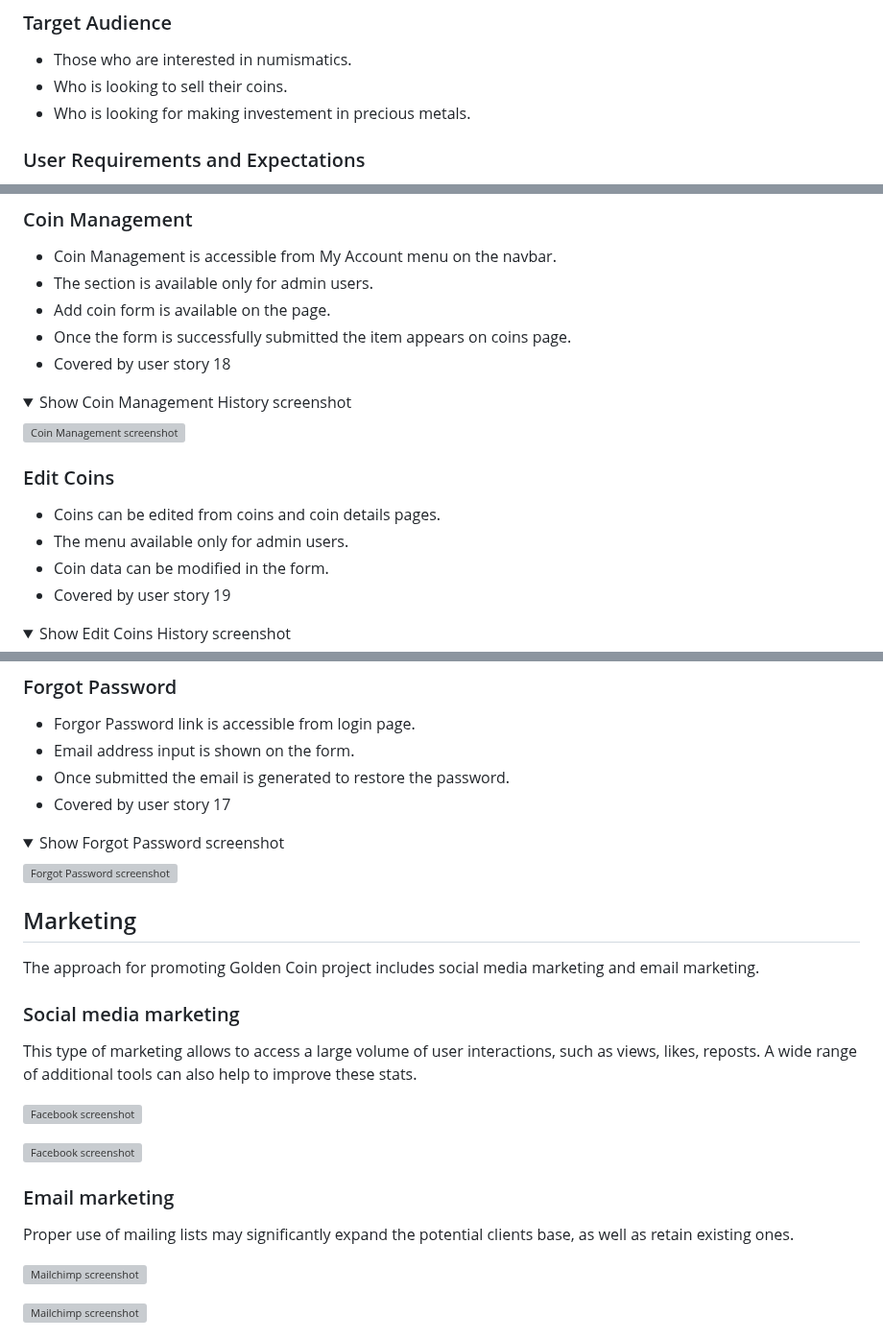
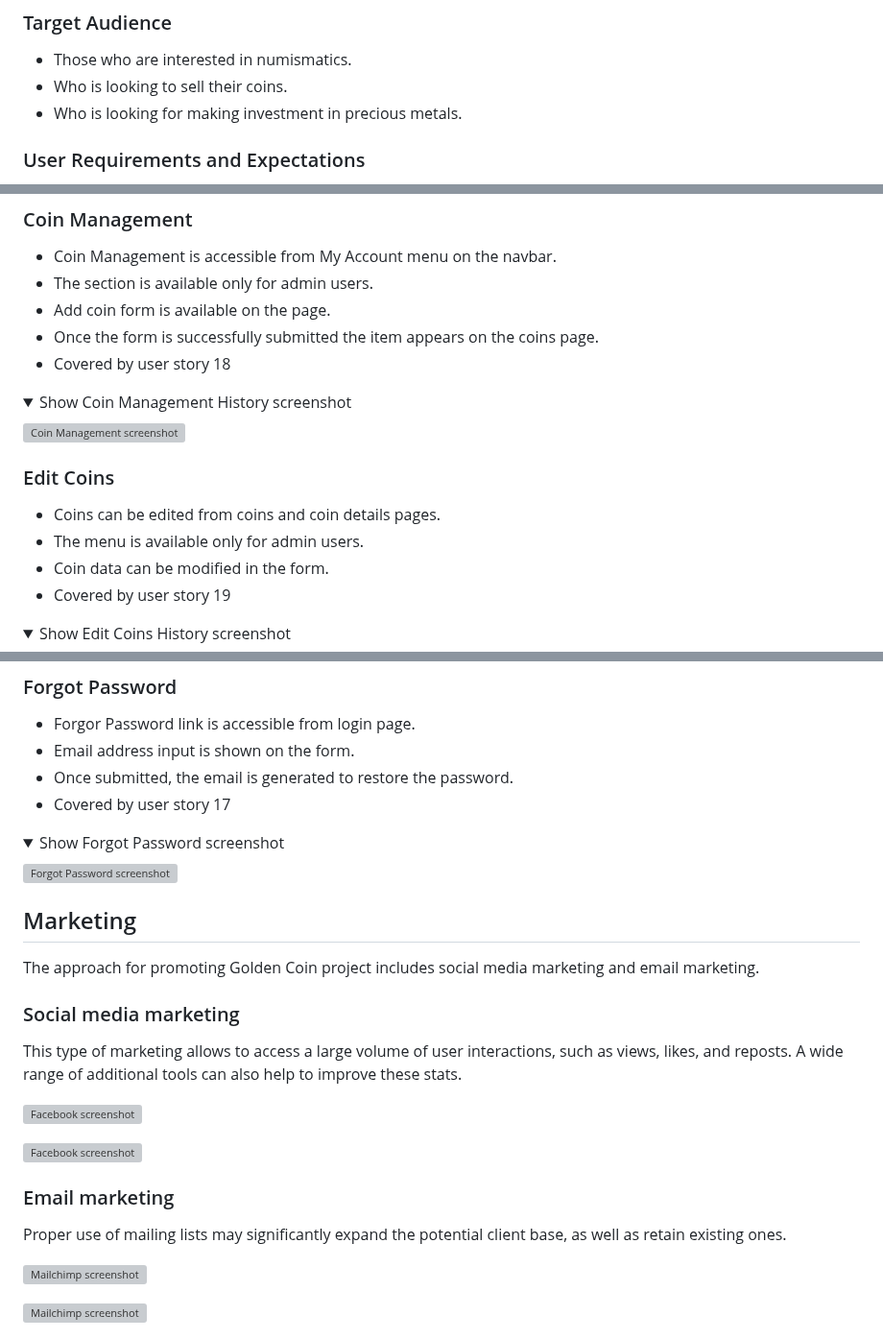
Before and after one commit to Folkor1/CI_PP5_GoldenCoin, a Markdown page: README.md, 3 parts joined by grey strips. Shown at 96% size. Drawn GitHub-style; folded sections open; grey boxes are pictures that could not be loaded.

```diff
--- a/README.md
+++ b/README.md
@@ -64,7 +64,7 @@ Admin privileges include adding, removing and modifying coins data.
 
 - Those who are interested in numismatics.
 - Who is looking to sell their coins.
-- Who is looking for making investement in precious metals.
+- Who is looking for making investment in precious metals.
 
 ### User Requirements and Expectations
 
@@ -496,7 +496,7 @@ The model contains:
 - Coin Management is accessible from My Account menu on the navbar.
 - The section is available only for admin users.
 - Add coin form is available on the page.
-- Once the form is successfully submitted the item appears on coins page.
+- Once the form is successfully submitted the item appears on the coins page.
 - Covered by user story 18
 
 <details><summary>Show Coin Management History screenshot</summary>
@@ -508,7 +508,7 @@ The model contains:
 ### Edit Coins
 
 - Coins can be edited from coins and coin details pages.
-- The menu available only for admin users.
+- The menu is available only for admin users.
 - Coin data can be modified in the form.
 - Covered by user story 19
 
@@ -579,7 +579,7 @@ The model contains:
 
 - Forgor Password link is accessible from login page.
 - Email address input is shown on the form.
-- Once submitted the email is generated to restore the password.
+- Once submitted, the email is generated to restore the password.
 - Covered by user story 17
 
 <details><summary>Show Forgot Password screenshot</summary>
@@ -593,14 +593,14 @@ The model contains:
 The approach for promoting Golden Coin project includes social media marketing and email marketing.
 
 ### Social media marketing
-This type of marketing allows to access a large volume of user interactions, such as views, likes, reposts. A wide range of additional tools can also help to improve these stats.
+This type of marketing allows to access a large volume of user interactions, such as views, likes, and reposts. A wide range of additional tools can also help to improve these stats.
 
 ![Facebook screenshot](media/facebook-hat-readme.JPG)
 
 ![Facebook screenshot](media/facebook-posts-readme.JPG)
 
 ### Email marketing
-Proper use of mailing lists may significantly expand the potential clients base, as well as retain existing ones.
+Proper use of mailing lists may significantly expand the potential client base, as well as retain existing ones.
 
 ![Mailchimp screenshot](media/sub-readme.JPG)
 
```
Also changed, not shown: other parts of README.md (+59 -59 lines).
